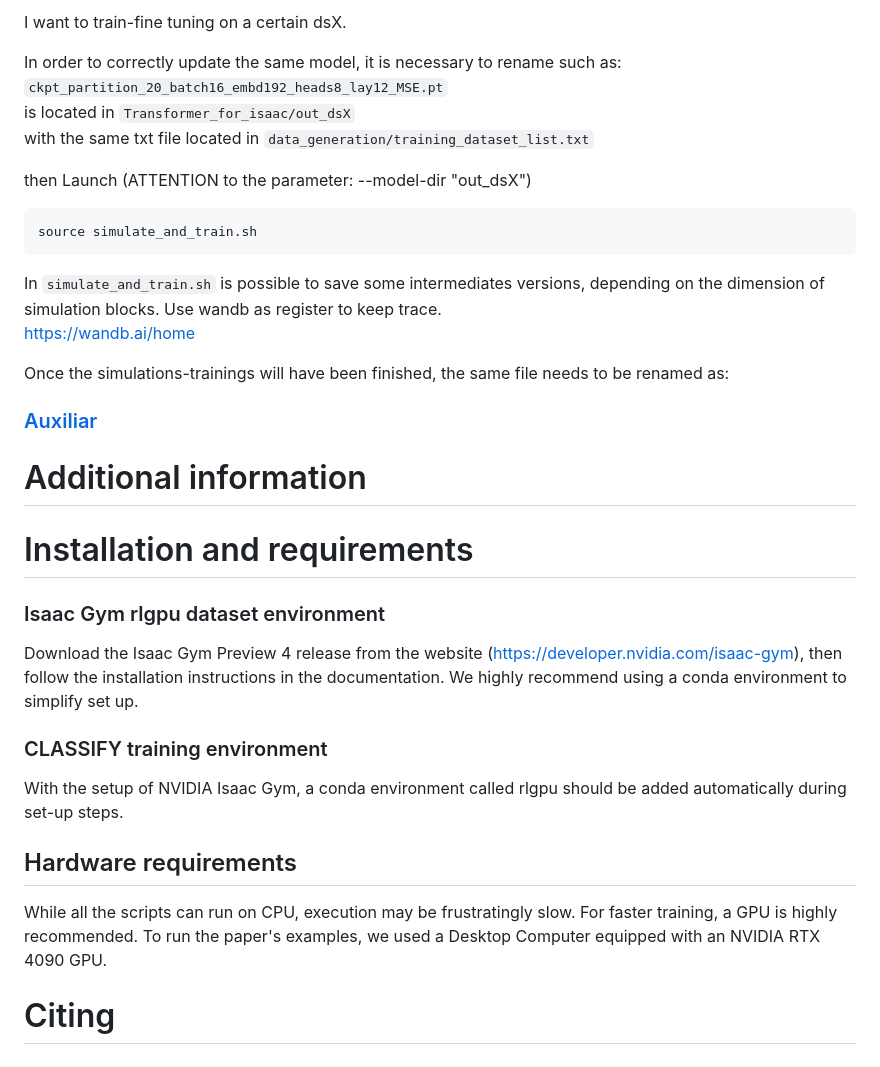
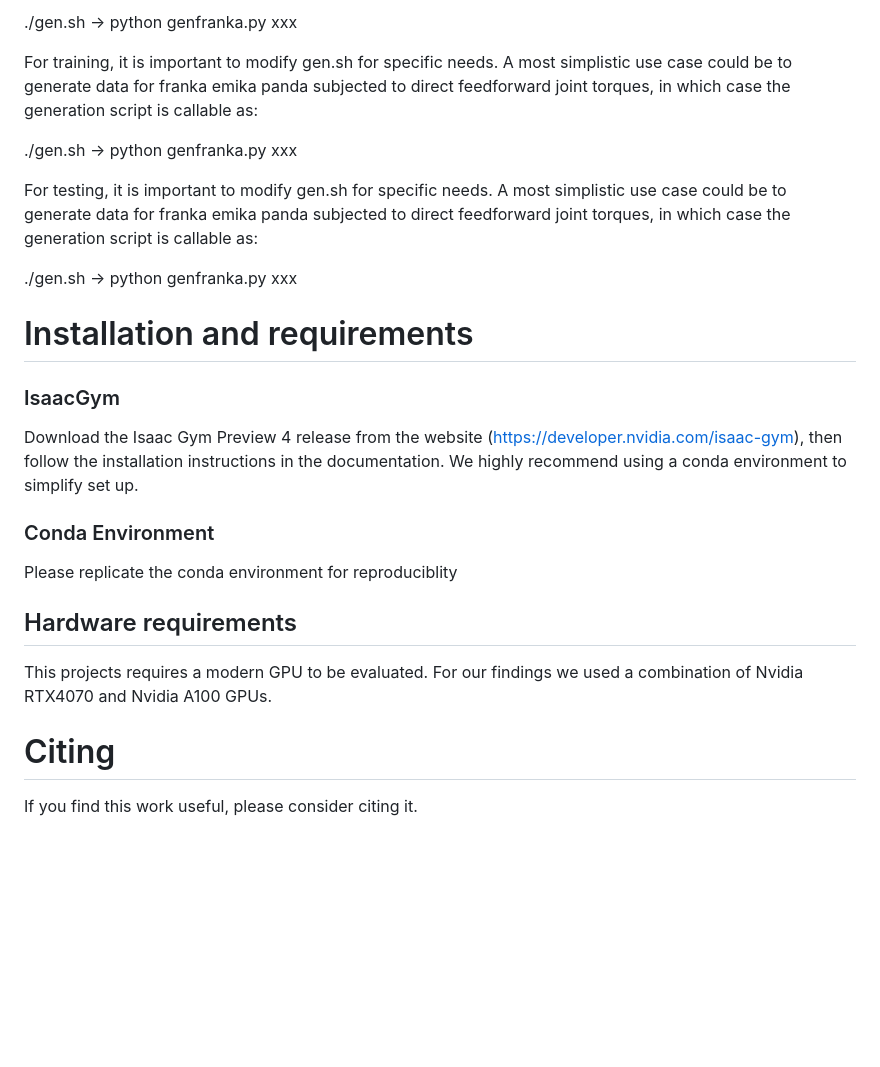
Before and after one commit to GunesCaginAydin/dynamical-metalearning, a Markdown page: README.md, the part around the change printed below. GitHub-like rendering; blank space fills up the shorter version.

````diff
--- a/README.md
+++ b/README.md
@@ -86,40 +159,30 @@ with a txt file located in `data_generation/training_ds1_list.txt`
 
-I want to train-fine tuning on a certain dsX.
+./gen.sh -> python genfranka.py xxx
 
-In order to correctly update the same model, it is necessary to rename such as:
-`ckpt_partition_20_batch16_embd192_heads8_lay12_MSE.pt`
-is located in `Transformer_for_isaac/out_dsX`
-with the same txt file located in `data_generation/training_dataset_list.txt`
+For training, it is important to modify gen.sh for specific needs. A most simplistic use case could be to generate data for franka emika panda
+subjected to direct feedforward joint torques, in which case the generation script is callable as:
 
-then Launch (ATTENTION to the parameter: --model-dir "out_dsX")
+./gen.sh -> python genfranka.py xxx
 
-```
-source simulate_and_train.sh
-```
-In `simulate_and_train.sh` is possible to save some intermediates versions, depending on the dimension of simulation blocks.
-Use wandb as register to keep trace.
-https://wandb.ai/home
+For testing, it is important to modify gen.sh for specific needs. A most simplistic use case could be to generate data for franka emika panda
+subjected to direct feedforward joint torques, in which case the generation script is callable as:
 
-Once the simulations-trainings will have been finished, the same file needs to be renamed as:
-
-
-### [Auxiliar](Auxiliar)
-
-# Additional information
+./gen.sh -> python genfranka.py xxx
 
 # Installation and requirements
 
-### Isaac Gym rlgpu dataset environment
+### IsaacGym
 
 Download the Isaac Gym Preview 4 release from the website (https://developer.nvidia.com/isaac-gym), then follow the installation instructions in the documentation. We highly recommend using a conda environment to simplify set up.
 
-### CLASSIFY training environment
+### Conda Environment
 
-With the setup of NVIDIA Isaac Gym, a conda environment called rlgpu should be added automatically during set-up steps.
+Please replicate the conda environment for reproduciblity
 
 ## Hardware requirements
-While all the scripts can run on CPU, execution may be frustratingly slow. For faster training, a GPU is highly recommended.
-To run the paper's examples, we used a Desktop Computer equipped with an NVIDIA RTX 4090 GPU.
 
+This projects requires a modern GPU to be evaluated. For our findings we used a combination of Nvidia RTX4070 and Nvidia A100 GPUs.
 
 # Citing
+
+If you find this work useful, please consider citing it.
````
Also changed, not shown: other parts of README.md (+91 -18 lines).
